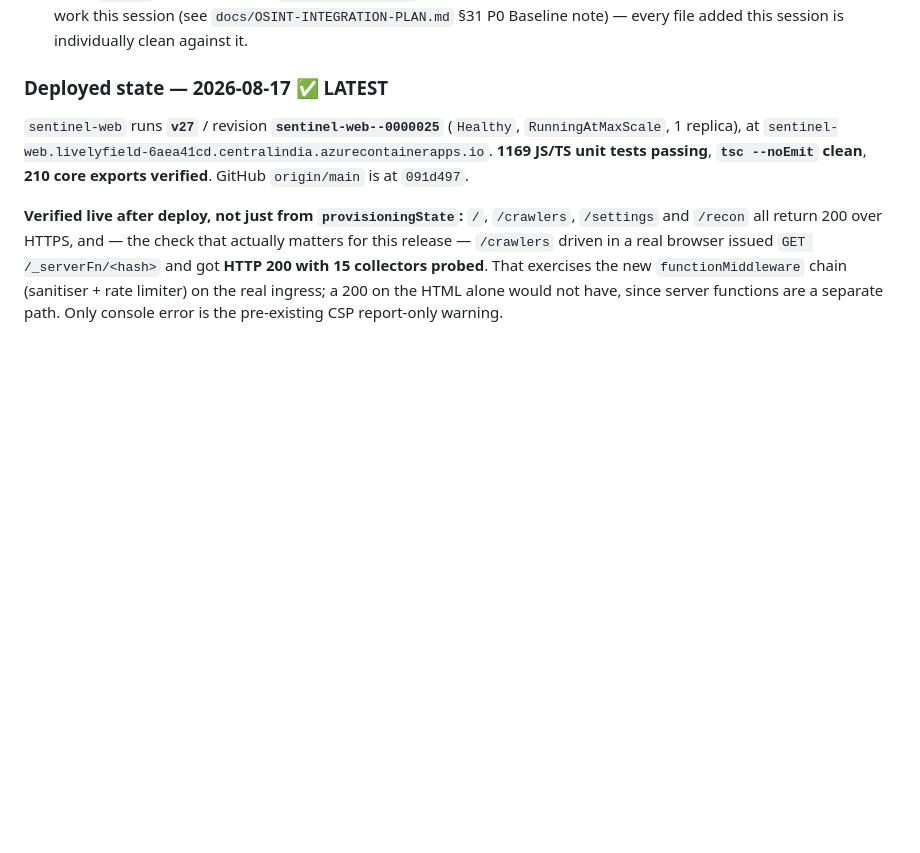
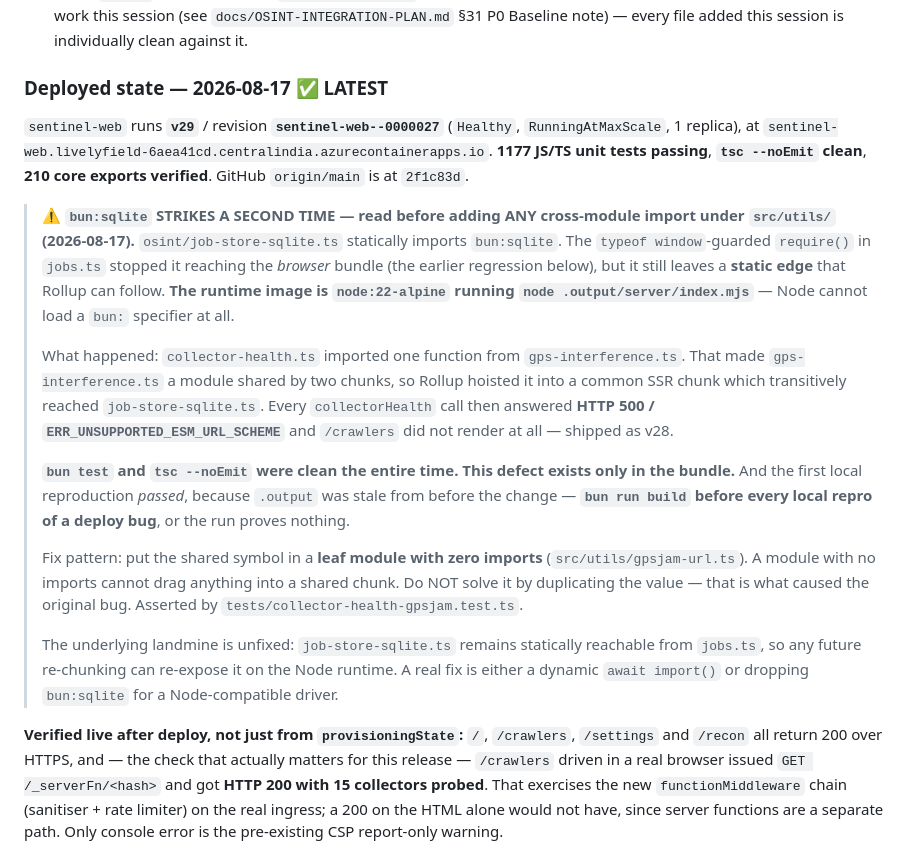
Before and after one commit to AvinashBayya/social-media-ai-agents-v2, a Markdown page: PROJECT_MEMORY.md, the part around the change. Rendered like a GitHub page; blank space fills up the shorter version.

Commit message:
docs(memory): record v29 and the second bun:sqlite chunking hazard
Deployed state moves to v29 / sentinel-web--0000027, origin/main at 2f1c83d,
1177 tests, 210 exports. Verified live: /crawlers serverFn 200, 15 collectors
probed, GPSJam REACHABLE on .../2026-08-16-h3_4.csv.

Records the bun:sqlite hazard in its general form, since this is its second
appearance in a different disguise: the guarded require() in jobs.ts keeps it
out of the browser bundle but still leaves a static edge Rollup can follow, and
the runtime image is node:22-alpine, which cannot load a bun: specifier at all.
Any new cross-module import under src/utils/ can re-chunk it into an eagerly
loaded SSR chunk and 500 the calling server function.

Two lessons attached because both cost time here: bun test and tsc were clean
throughout (the defect exists only in the bundle), and the first local
reproduction passed because .output was stale — always `bun run build` before
reproducing a deploy bug locally.

Also notes the landmine is only routed around, not fixed: job-store-sqlite.ts
is still statically reachable from jobs.ts.

Co-Authored-By: Claude Opus 5 <noreply@anthropic.com>

```diff
--- a/PROJECT_MEMORY.md
+++ b/PROJECT_MEMORY.md
@@ -27,11 +27,38 @@
 
 ### Deployed state — 2026-08-17 ✅ LATEST
 
-`sentinel-web` runs **`v27`** / revision **`sentinel-web--0000025`**
+`sentinel-web` runs **`v29`** / revision **`sentinel-web--0000027`**
 (`Healthy`, `RunningAtMaxScale`, 1 replica), at
 `sentinel-web.livelyfield-6aea41cd.centralindia.azurecontainerapps.io`.
-**1169 JS/TS unit tests passing**, **`tsc --noEmit` clean**, **210 core exports verified**.
-GitHub `origin/main` is at `091d497`.
+**1177 JS/TS unit tests passing**, **`tsc --noEmit` clean**, **210 core exports verified**.
+GitHub `origin/main` is at `2f1c83d`.
+
+> **⚠️ `bun:sqlite` STRIKES A SECOND TIME — read before adding ANY cross-module import
+> under `src/utils/` (2026-08-17).** `osint/job-store-sqlite.ts` statically imports
+> `bun:sqlite`. The `typeof window`-guarded `require()` in `jobs.ts` stopped it reaching the
+> *browser* bundle (the earlier regression below), but it still leaves a **static edge** that
+> Rollup can follow. **The runtime image is `node:22-alpine` running
+> `node .output/server/index.mjs`** — Node cannot load a `bun:` specifier at all.
+>
+> What happened: `collector-health.ts` imported one function from `gps-interference.ts`. That
+> made `gps-interference.ts` a module shared by two chunks, so Rollup hoisted it into a common
+> SSR chunk which transitively reached `job-store-sqlite.ts`. Every `collectorHealth` call then
+> answered **HTTP 500 / `ERR_UNSUPPORTED_ESM_URL_SCHEME`** and `/crawlers` did not render at
+> all — shipped as v28.
+>
+> **`bun test` and `tsc --noEmit` were clean the entire time. This defect exists only in the
+> bundle.** And the first local reproduction *passed*, because `.output` was stale from before
+> the change — **`bun run build` before every local repro of a deploy bug**, or the run proves
+> nothing.
+>
+> Fix pattern: put the shared symbol in a **leaf module with zero imports**
+> (`src/utils/gpsjam-url.ts`). A module with no imports cannot drag anything into a shared
+> chunk. Do NOT solve it by duplicating the value — that is what caused the original bug.
+> Asserted by `tests/collector-health-gpsjam.test.ts`.
+>
+> The underlying landmine is unfixed: `job-store-sqlite.ts` remains statically reachable from
+> `jobs.ts`, so any future re-chunking can re-expose it on the Node runtime. A real fix is
+> either a dynamic `await import()` or dropping `bun:sqlite` for a Node-compatible driver.
 
 **Verified live after deploy, not just from `provisioningState`:** `/`, `/crawlers`, `/settings`
 and `/recon` all return 200 over HTTPS, and — the check that actually matters for this release —
```
